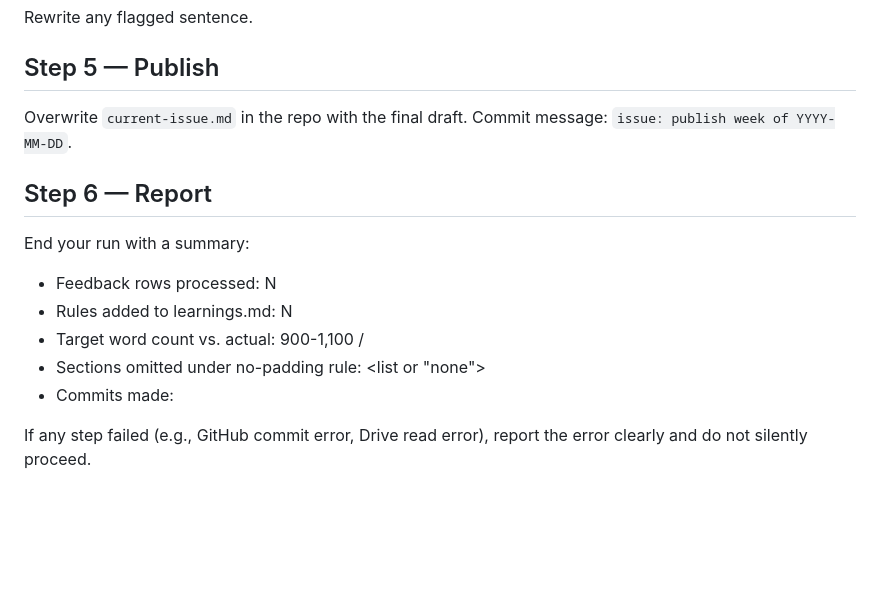
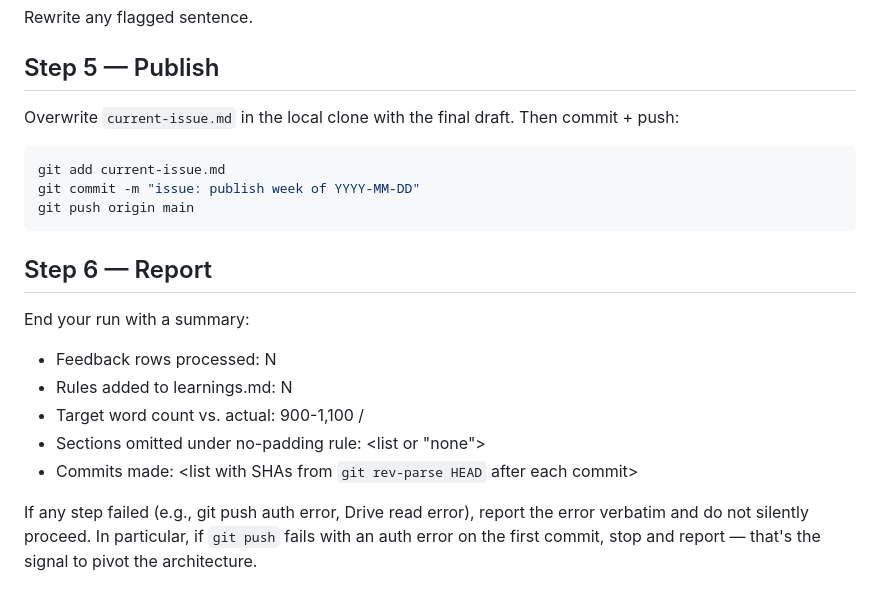
Before and after one commit to camptawa26/recruiting-wire, a Markdown page: docs/superpowers/routine-prompt.md, the part around one of its changes. Drawn GitHub-style; blank space fills up the shorter version.

````diff
--- a/docs/superpowers/routine-prompt.md
+++ b/docs/superpowers/routine-prompt.md
@@ -117,7 +137,13 @@ Rewrite any flagged sentence.
 
 ## Step 5 — Publish
 
-Overwrite `current-issue.md` in the repo with the final draft. Commit message: `issue: publish week of YYYY-MM-DD`.
+Overwrite `current-issue.md` in the local clone with the final draft. Then commit + push:
+
+```bash
+git add current-issue.md
+git commit -m "issue: publish week of YYYY-MM-DD"
+git push origin main
+```
 
 ## Step 6 — Report
 
@@ -126,6 +152,6 @@ End your run with a summary:
 - Rules added to learnings.md: N
 - Target word count vs. actual: 900-1,100 / <actual>
 - Sections omitted under no-padding rule: <list or "none">
-- Commits made: <list with SHAs if available>
+- Commits made: <list with SHAs from `git rev-parse HEAD` after each commit>
 
-If any step failed (e.g., GitHub commit error, Drive read error), report the error clearly and do not silently proceed.
+If any step failed (e.g., git push auth error, Drive read error), report the error verbatim and do not silently proceed. In particular, if `git push` fails with an auth error on the first commit, stop and report — that's the signal to pivot the architecture.
````
Also changed, not shown: other parts of docs/superpowers/routine-prompt.md (+25 -5 lines).
